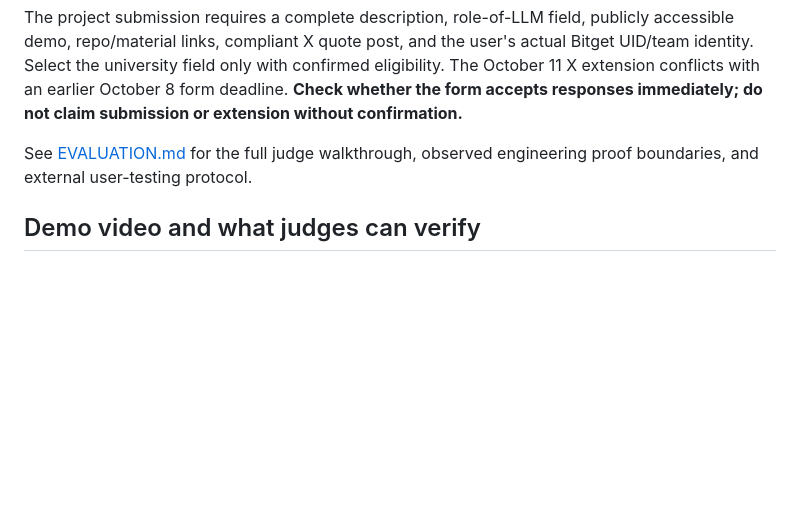
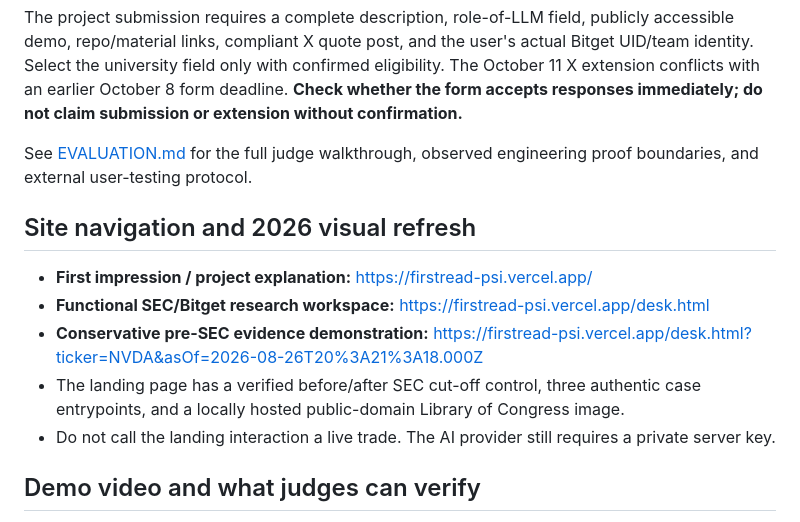
Before and after one commit to Iniwura/firstread, a Markdown page: SUBMISSION.md, the part around the change. Drawn GitHub-style; blank space fills up the shorter version.

Commit message:
submission: give judges the new Monodrift-standard landing and direct functional research route

```diff
--- a/SUBMISSION.md
+++ b/SUBMISSION.md
@@ -58,6 +58,14 @@ The project submission requires a complete description, role-of-LLM field, publi
 
 See [EVALUATION.md](EVALUATION.md) for the full judge walkthrough, observed engineering proof boundaries, and external user-testing protocol.
 
+## Site navigation and 2026 visual refresh
+
+- **First impression / project explanation:** https://firstread-psi.vercel.app/
+- **Functional SEC/Bitget research workspace:** https://firstread-psi.vercel.app/desk.html
+- **Conservative pre-SEC evidence demonstration:** https://firstread-psi.vercel.app/desk.html?ticker=NVDA&asOf=2026-08-26T20%3A21%3A18.000Z
+- The landing page has a verified before/after SEC cut-off control, three authentic case entrypoints, and a locally hosted public-domain Library of Congress image.
+- Do not call the landing interaction a live trade. The AI provider still requires a private server key.
+
 ## Demo video and what judges can verify
 
 - **Full working product:** https://firstread-psi.vercel.app/
```
